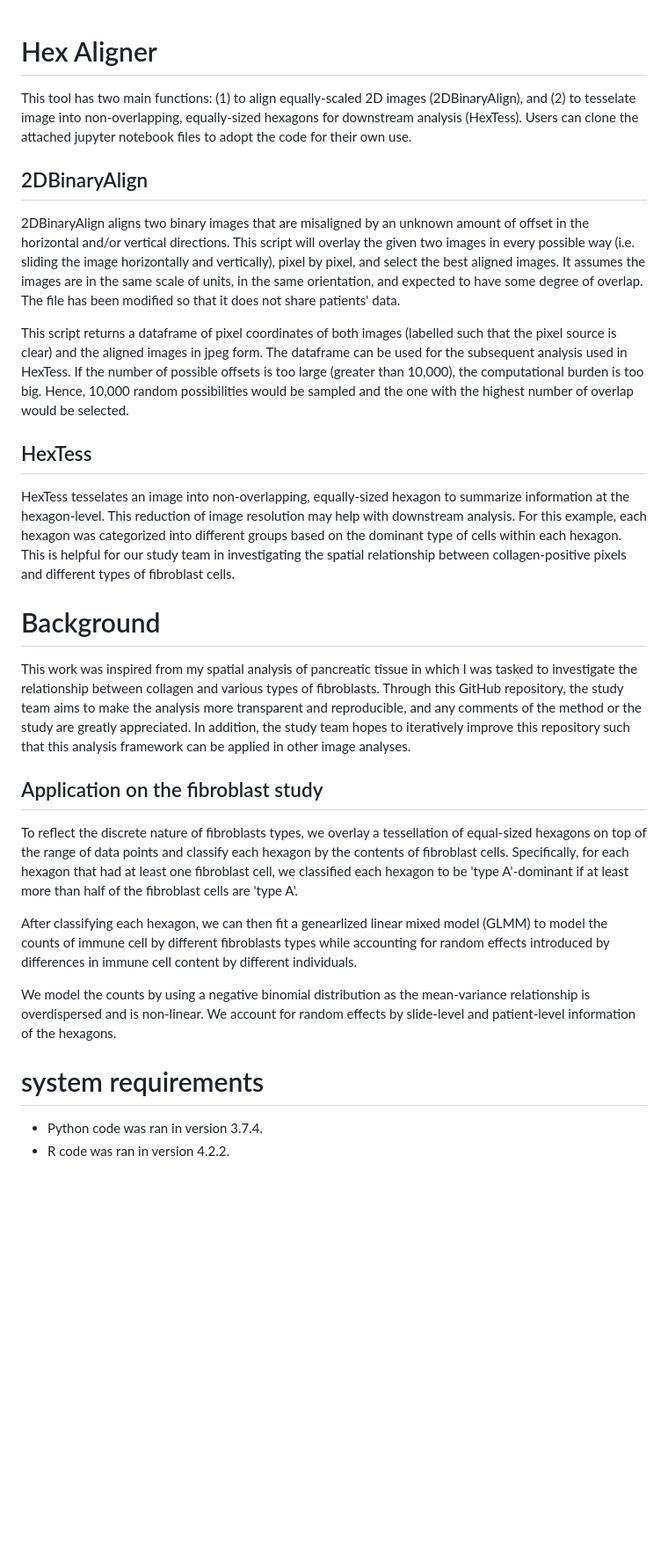
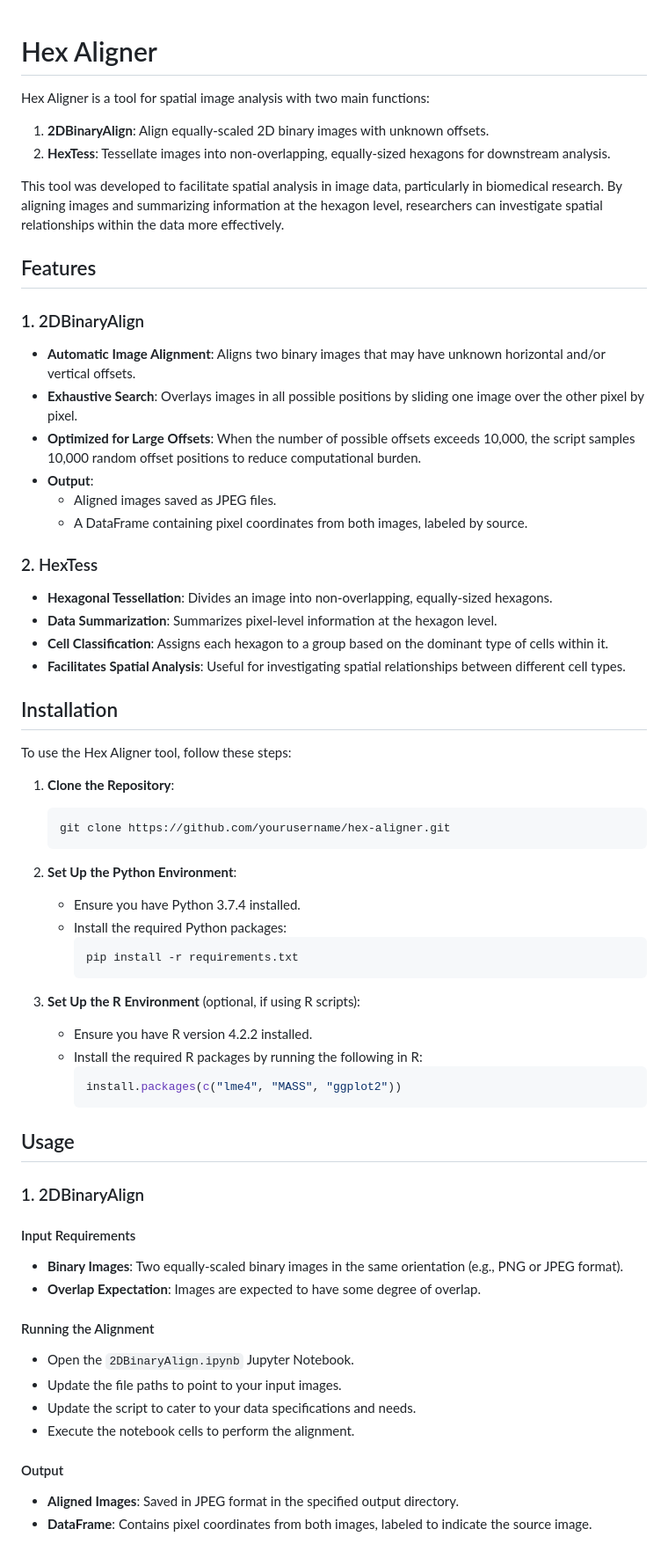
Before and after one commit to cristea-lab/HexAligner, a Markdown page: README.md, the part around the change printed below. Shown: that part at 88% size. GitHub-like rendering; blank space fills up the shorter version.

````diff
--- a/README.md
+++ b/README.md
@@ -1,24 +1,58 @@
 # Hex Aligner
-This tool has two main functions: (1) to align equally-scaled 2D images (2DBinaryAlign), and (2) to tesselate image into non-overlapping, equally-sized hexagons for downstream analysis (HexTess). Users can clone the attached jupyter notebook files to adopt the code for their own use.
 
-## 2DBinaryAlign
-2DBinaryAlign aligns two binary images that are misaligned by an unknown amount of offset in the horizontal and/or vertical directions. This script will overlay the given two images in every possible way (i.e. sliding the image horizontally and vertically), pixel by pixel, and select the best aligned images. It assumes the images are in the same scale of units, in the same orientation, and expected to have some degree of overlap. The file has been modified so that it does not share patients' data.
+Hex Aligner is a tool for spatial image analysis with two main functions:
 
-This script returns a dataframe of pixel coordinates of both images (labelled such that the pixel source is clear) and the aligned images in jpeg form. The dataframe can be used for the subsequent analysis used in HexTess. If the number of possible offsets is too large (greater than 10,000), the computational burden is too big. Hence, 10,000 random possibilities would be sampled and the one with the highest number of overlap would be selected.
+1. **2DBinaryAlign**: Align equally-scaled 2D binary images with unknown offsets.
+2. **HexTess**: Tessellate images into non-overlapping, equally-sized hexagons for downstream analysis.
 
-## HexTess
-HexTess tesselates an image into non-overlapping, equally-sized hexagon to summarize information at the hexagon-level. This reduction of image resolution may help with downstream analysis. For this example, each hexagon was categorized into different groups based on the dominant type of cells within each hexagon. This is helpful for our study team in investigating the spatial relationship between collagen-positive pixels and different types of fibroblast cells.
+This tool was developed to facilitate spatial analysis in image data, particularly in biomedical research. By aligning images and summarizing information at the hexagon level, researchers can investigate spatial relationships within the data more effectively.
 
-# Background
-This work was inspired from my spatial analysis of pancreatic tissue in which I was tasked to investigate the relationship between collagen and various types of fibroblasts. Through this GitHub repository, the study team aims to make the analysis more transparent and reproducible, and any comments of the method or the study are greatly appreciated. In addition, the study team hopes to iteratively improve this repository such that this analysis framework can be applied in other image analyses.
+## Features
+### 1. 2DBinaryAlign
+- **Automatic Image Alignment**: Aligns two binary images that may have unknown horizontal and/or vertical offsets.
+- **Exhaustive Search**: Overlays images in all possible positions by sliding one image over the other pixel by pixel.
+- **Optimized for Large Offsets**: When the number of possible offsets exceeds 10,000, the script samples 10,000 random offset positions to reduce computational burden.
+- **Output**:
+  - Aligned images saved as JPEG files.
+  - A DataFrame containing pixel coordinates from both images, labeled by source.
 
-## Application on the fibroblast study
-To reflect the discrete nature of fibroblasts types, we overlay a tessellation of equal-sized hexagons on top of the range of data points and classify each hexagon by the contents of fibroblast cells. Specifically, for each hexagon that had at least one fibroblast cell, we classified each hexagon to be 'type A'-dominant if at least more than half of the fibroblast cells are 'type A'.
+### 2. HexTess
+- **Hexagonal Tessellation**: Divides an image into non-overlapping, equally-sized hexagons.
+- **Data Summarization**: Summarizes pixel-level information at the hexagon level.
+- **Cell Classification**: Assigns each hexagon to a group based on the dominant type of cells within it.
+- **Facilitates Spatial Analysis**: Useful for investigating spatial relationships between different cell types.
 
-After classifying each hexagon, we can then fit a genearlized linear mixed model (GLMM) to model the counts of immune cell by different fibroblasts types while accounting for random effects introduced by differences in immune cell content by different individuals.
+## Installation
+To use the Hex Aligner tool, follow these steps:
+1. **Clone the Repository**:
+   ```bash
+   git clone https://github.com/yourusername/hex-aligner.git
+   ```
 
-We model the counts by using a negative binomial distribution as the mean-variance relationship is overdispersed and is non-linear. We account for random effects by slide-level and patient-level information of the hexagons.
+2. **Set Up the Python Environment**:
+   - Ensure you have Python 3.7.4 installed.
+   - Install the required Python packages:
+     ```bash
+     pip install -r requirements.txt
+     ```
 
-# system requirements
-- Python code was ran in version 3.7.4.
-- R code was ran in version 4.2.2.
+3. **Set Up the R Environment** (optional, if using R scripts):
+   - Ensure you have R version 4.2.2 installed.
+   - Install the required R packages by running the following in R:
+     ```R
+     install.packages(c("lme4", "MASS", "ggplot2"))
+     ```
+## Usage
+### 1. 2DBinaryAlign
+#### Input Requirements
+- **Binary Images**: Two equally-scaled binary images in the same orientation (e.g., PNG or JPEG format).
+- **Overlap Expectation**: Images are expected to have some degree of overlap.
+#### Running the Alignment
+- Open the `2DBinaryAlign.ipynb` Jupyter Notebook.
+- Update the file paths to point to your input images.
+- Update the script to cater to your data specifications and needs.
+- Execute the notebook cells to perform the alignment.
+#### Output
+- **Aligned Images**: Saved in JPEG format in the specified output directory.
+- **DataFrame**: Contains pixel coordinates from both images, labeled to indicate the source image.
+
````
Also changed, not shown: other parts of README.md (+49 -0 lines).
